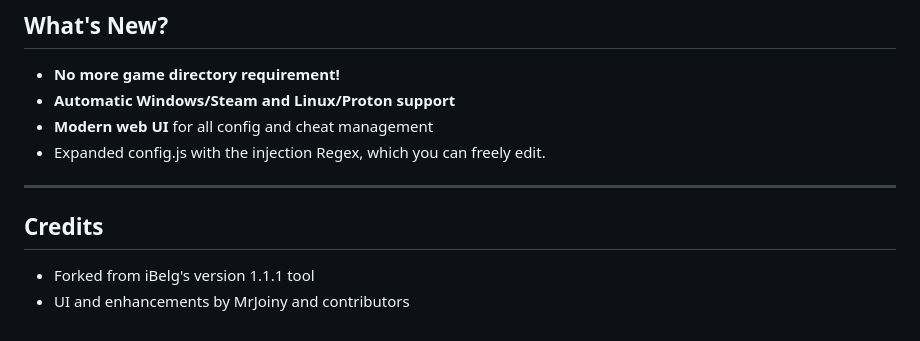
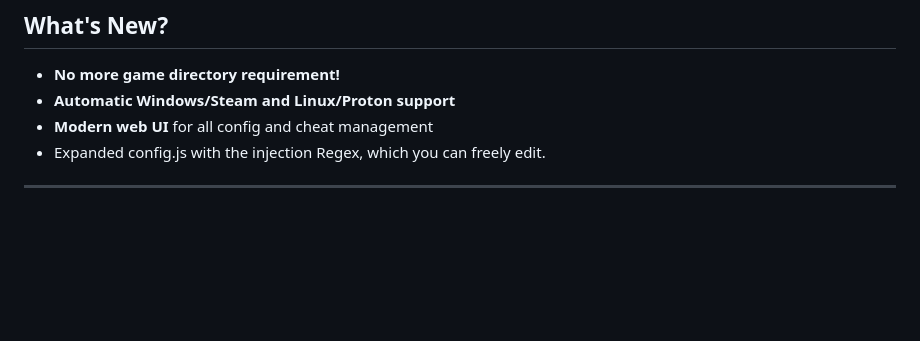
Before and after one commit to and703/Idleon-Injector, a Markdown page: README.md, the part around the change. Rendered like a GitHub page; blank space fills up the shorter version.

Commit message:
Update README.md
removed credits

```diff
--- a/README.md
+++ b/README.md
@@ -85,8 +85,3 @@
 - **Modern web UI** for all config and cheat management
 - Expanded config.js with the injection Regex, which you can freely edit.
 ---
-
-## Credits
-
-- Forked from iBelg's version 1.1.1 tool
-- UI and enhancements by MrJoiny and contributors
```
